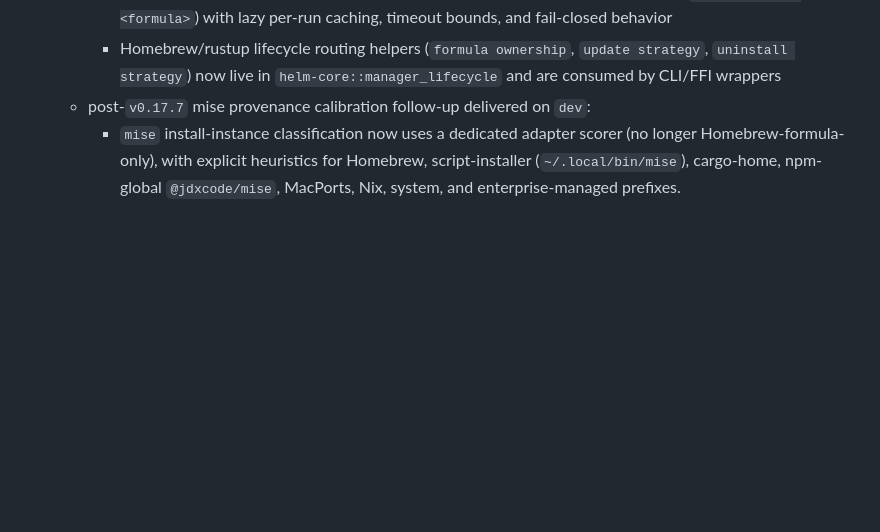
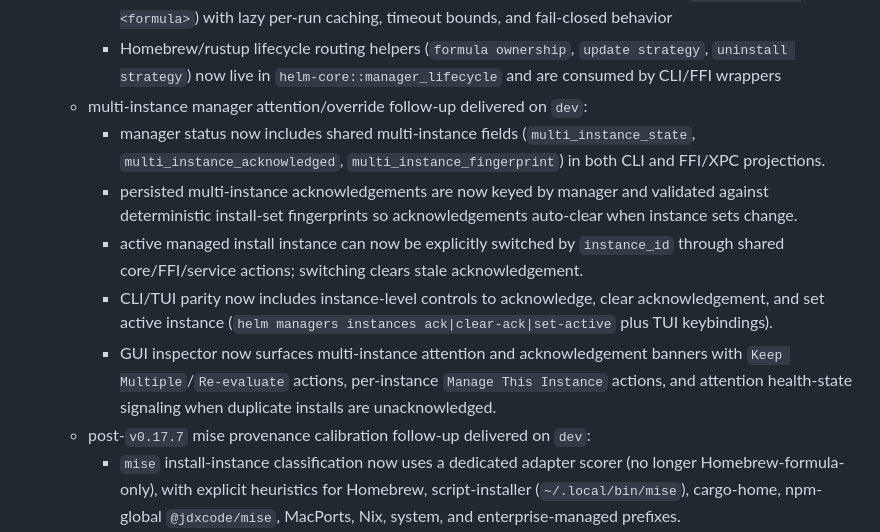
Before and after one commit to jasoncavinder/Helm, a Markdown page: docs/NEXT_STEPS.md, the part around the change. GitHub-like rendering; blank space fills up the shorter version.

Commit message:
docs: record multi-instance attention parity rollout

```diff
--- a/docs/NEXT_STEPS.md
+++ b/docs/NEXT_STEPS.md
@@ -93,6 +93,12 @@ Current checkpoint:
     - provenance score rank/threshold/margin/explainability finalization in `install_instances` now uses one shared helper path
     - external evidence context now supports generic keyed Homebrew prefix probes (`brew --prefix <formula>`) with lazy per-run caching, timeout bounds, and fail-closed behavior
     - Homebrew/rustup lifecycle routing helpers (`formula ownership`, `update strategy`, `uninstall strategy`) now live in `helm-core::manager_lifecycle` and are consumed by CLI/FFI wrappers
+  - multi-instance manager attention/override follow-up delivered on `dev`:
+    - manager status now includes shared multi-instance fields (`multi_instance_state`, `multi_instance_acknowledged`, `multi_instance_fingerprint`) in both CLI and FFI/XPC projections.
+    - persisted multi-instance acknowledgements are now keyed by manager and validated against deterministic install-set fingerprints so acknowledgements auto-clear when instance sets change.
+    - active managed install instance can now be explicitly switched by `instance_id` through shared core/FFI/service actions; switching clears stale acknowledgement.
+    - CLI/TUI parity now includes instance-level controls to acknowledge, clear acknowledgement, and set active instance (`helm managers instances ack|clear-ack|set-active` plus TUI keybindings).
+    - GUI inspector now surfaces multi-instance attention and acknowledgement banners with `Keep Multiple`/`Re-evaluate` actions, per-instance `Manage This Instance` actions, and attention health-state signaling when duplicate installs are unacknowledged.
   - post-`v0.17.7` mise provenance calibration follow-up delivered on `dev`:
     - `mise` install-instance classification now uses a dedicated adapter scorer (no longer Homebrew-formula-only), with explicit heuristics for Homebrew, script-installer (`~/.local/bin/mise`), cargo-home, npm-global `@jdxcode/mise`, MacPorts, Nix, system, and enterprise-managed prefixes.
     - ambiguous ownership paths now use bounded optional `brew --prefix mise` and `pkgutil --file-info` evidence as lazy scoring boosts (fail-closed) to avoid detection-pipeline blocking while improving provenance confidence.
```
Also changed, not shown: docs/CURRENT_STATE.md (+1 -0 lines).
